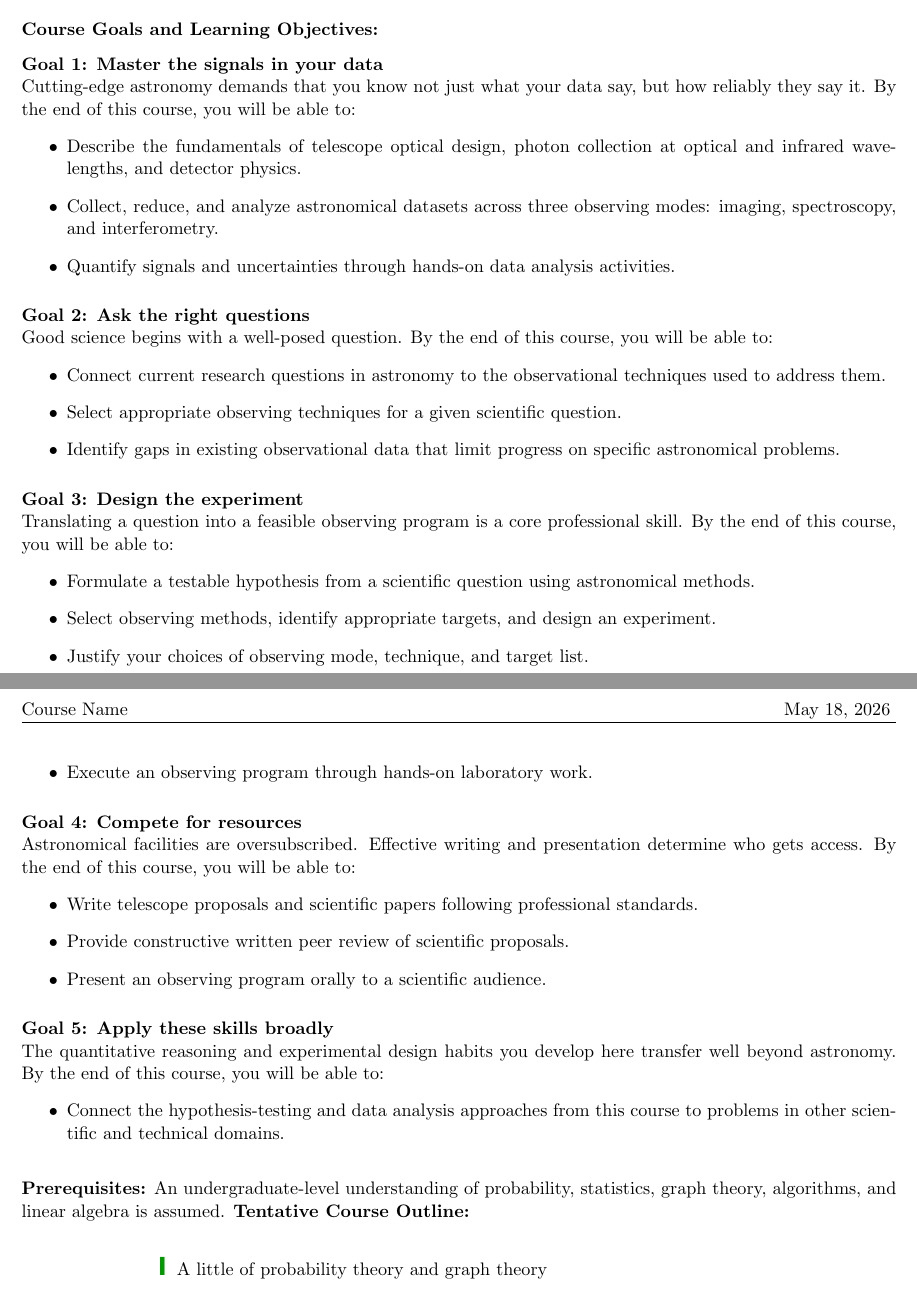
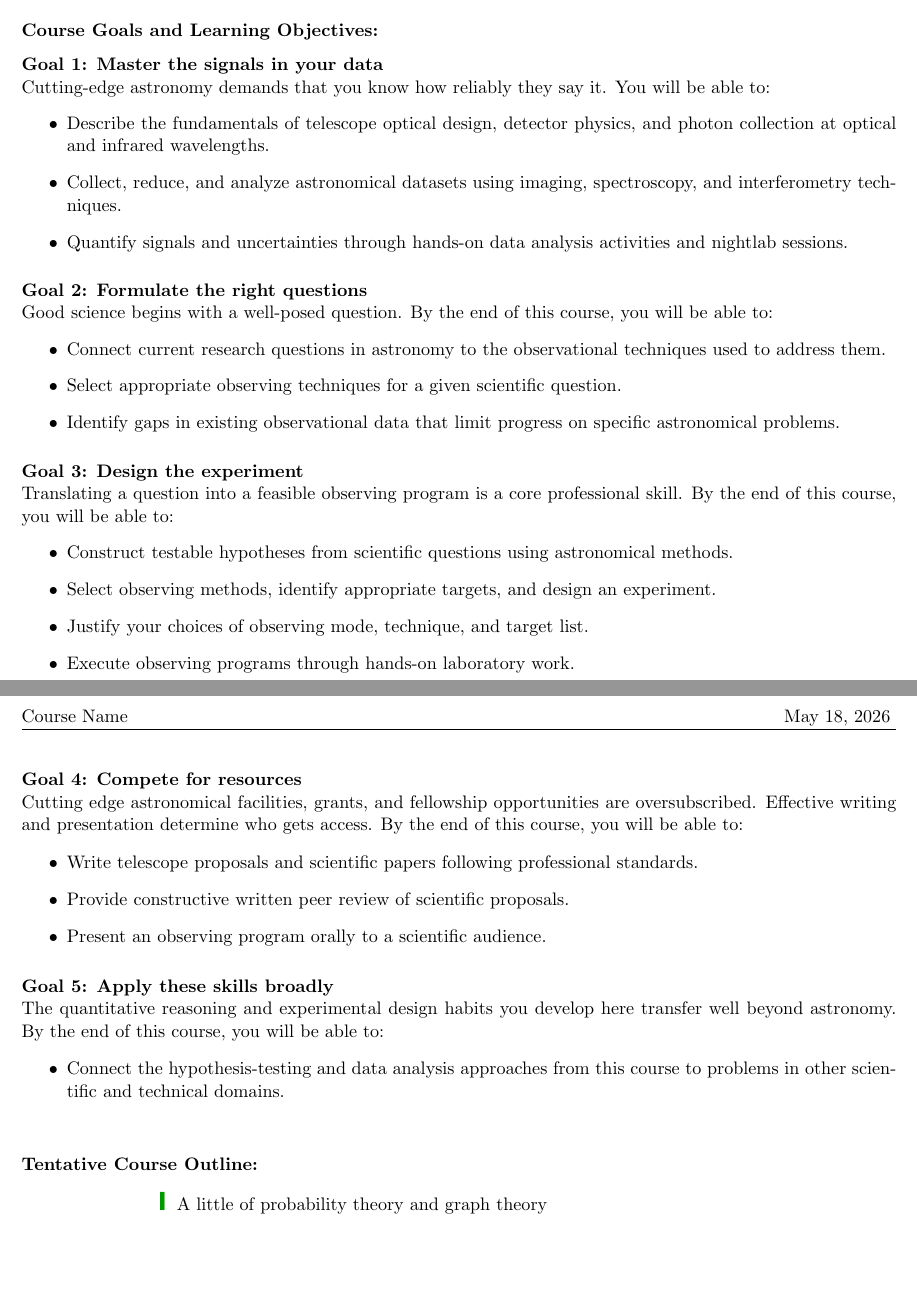
Before and after one commit to YifZhou/ASTR5110, a LaTeX document (Syllabus/syllabus.tex): two parts of pages 1 and 2 of 2, joined at a grey line, cut so that both start at the same text, the shorter picture padded with empty space. Compiled offline with pdfLaTeX.

Commit message:
Updates from Overleaf

```diff
--- a/Syllabus/syllabus.tex
+++ b/Syllabus/syllabus.tex
@@ -90,15 +90,15 @@ Fall 2014
 \vskip.1in
 \noindent\textbf{Goal 1: Master the signals in your data}
 
-\noindent Cutting-edge astronomy demands that you know not just what your data say, but how reliably they say it. By the end of this course, you will be able to:
+\noindent Cutting-edge astronomy demands that you know how reliably they say it. You will be able to:
 \begin{itemize}
-  \item Describe the fundamentals of telescope optical design, photon collection at optical and infrared wavelengths, and detector physics.
-  \item Collect, reduce, and analyze astronomical datasets across three observing modes: imaging, spectroscopy, and interferometry.
-  \item Quantify signals and uncertainties through hands-on data analysis activities.
+  \item Describe the fundamentals of telescope optical design, detector physics, and photon collection at optical and infrared wavelengths.
+  \item Collect, reduce, and analyze astronomical datasets using imaging, spectroscopy, and interferometry techniques.
+  \item Quantify signals and uncertainties through hands-on data analysis activities and nightlab sessions.
 \end{itemize}
 
 \vskip.1in
-\noindent\textbf{Goal 2: Ask the right questions}
+\noindent\textbf{Goal 2: Formulate the right questions}
 
 \noindent Good science begins with a well-posed question. By the end of this course, you will be able to:
 \begin{itemize}
@@ -112,16 +112,16 @@ Fall 2014
 
 \noindent Translating a question into a feasible observing program is a core professional skill. By the end of this course, you will be able to:
 \begin{itemize}
-  \item Formulate a testable hypothesis from a scientific question using astronomical methods.
+  \item Construct testable hypotheses from scientific questions using astronomical methods.
   \item Select observing methods, identify appropriate targets, and design an experiment.
   \item Justify your choices of observing mode, technique, and target list.
-  \item Execute an observing program through hands-on laboratory work.
+  \item Execute observing programs through hands-on laboratory work.
 \end{itemize}
 
 \vskip.1in
 \noindent\textbf{Goal 4: Compete for resources}
 
-\noindent Astronomical facilities are oversubscribed. Effective writing and presentation determine who gets access. By the end of this course, you will be able to:
+\noindent Cutting edge astronomical facilities, grants, and fellowship opportunities are oversubscribed. Effective writing and presentation determine who gets access. By the end of this course, you will be able to:
 \begin{itemize}
   \item Write telescope proposals and scientific papers following professional standards.
   \item Provide constructive written peer review of scientific proposals.
@@ -136,8 +136,7 @@ Fall 2014
   \item Connect the hypothesis-testing and data analysis approaches from this course to problems in other scientific and technical domains.
 \end{itemize}
 \vskip.15in
-\noindent\textbf{Prerequisites:}
-An undergraduate-level understanding of probability, statistics, graph theory, algorithms, and linear algebra is assumed.
+
 \vspace*{.15in}
 \noindent \textbf{Tentative Course Outline:}
 \begin{center}
```
